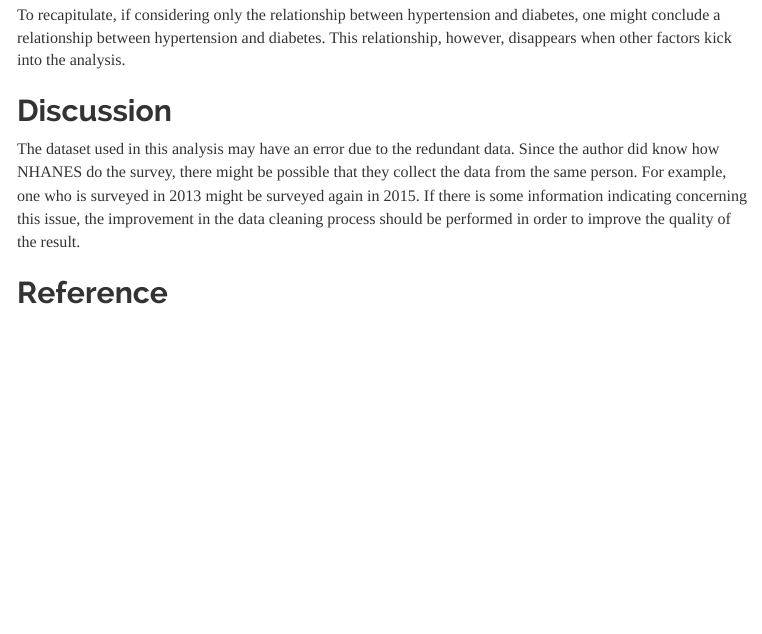
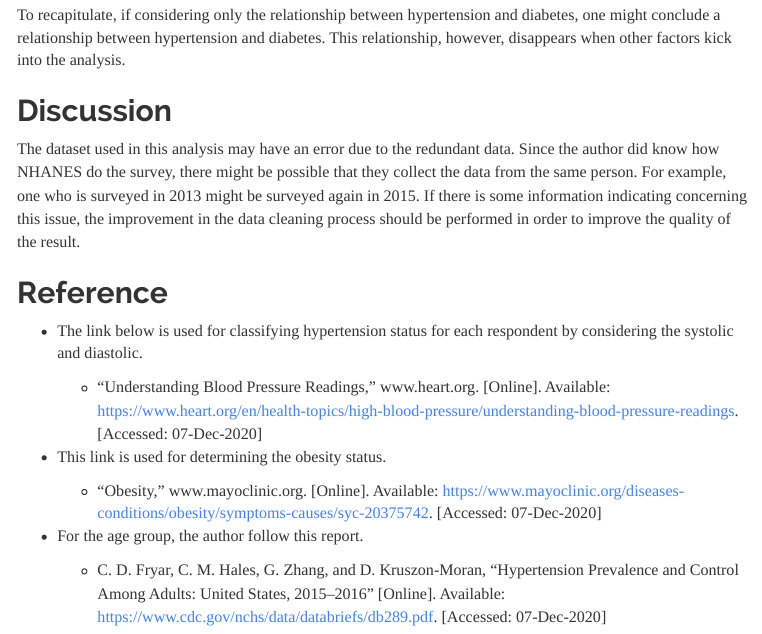
Before and after one commit to skorsu/Stats506_Final_Project, an R Markdown document (Report.Rmd): the page in a window 1100 px wide, from 3010 px down. The pictures show the output file Report.html that the author committed with the source, opened offline; menus at the side of the page are left out.

Commit message:
Final version of the report

```diff
--- a/Report.Rmd
+++ b/Report.Rmd
@@ -157,3 +157,21 @@ indicating concerning this issue, the improvement in the data cleaning process
 should be performed in order to improve the quality of the result.
 
 ## Reference
+- The link below is used for classifying hypertension status for each
+respondent by considering the systolic and diastolic.
+
+  - “Understanding Blood Pressure Readings,” www.heart.org. [Online]. Available: https://www.heart.org/en/health-topics/high-blood-pressure/understanding-blood-pressure-readings.
+  [Accessed: 07-Dec-2020]
+
+- This link is used for determining the obesity status.
+
+  - "Obesity," www.mayoclinic.org. [Online]. Available:
+  https://www.mayoclinic.org/diseases-conditions/obesity/symptoms-causes/syc-20375742.
+  [Accessed: 07-Dec-2020]
+
+- For the age group, the author follow this report.
+
+  - C. D. Fryar, C. M. Hales, G. Zhang, and D. Kruszon-Moran, “Hypertension
+  Prevalence and Control Among Adults: United States, 2015–2016” [Online].
+  Available: https://www.cdc.gov/nchs/data/databriefs/db289.pdf.
+  [Accessed: 07-Dec-2020]
```
Also changed, not shown: Code/(2) Data Cleaning.R (+1 -1 lines), Report.html.
